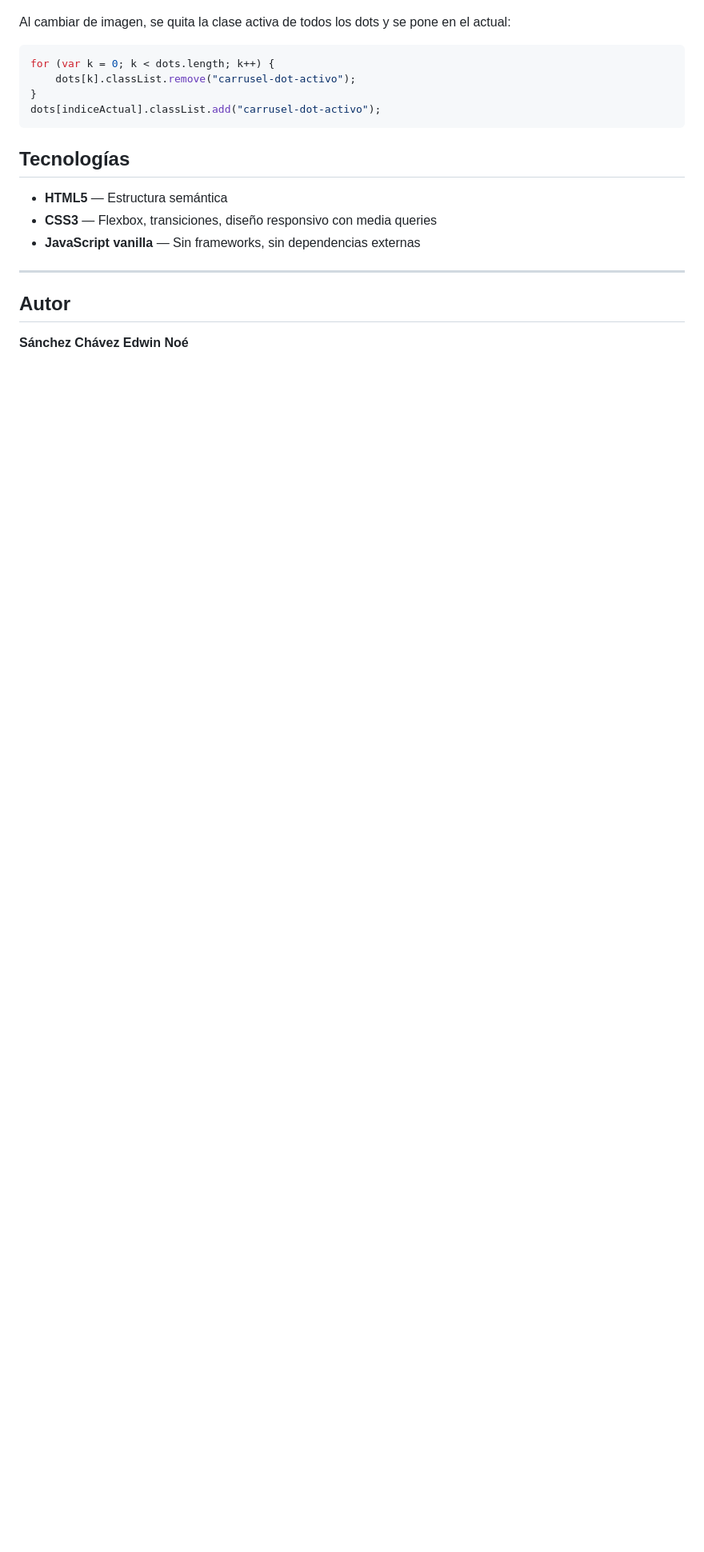
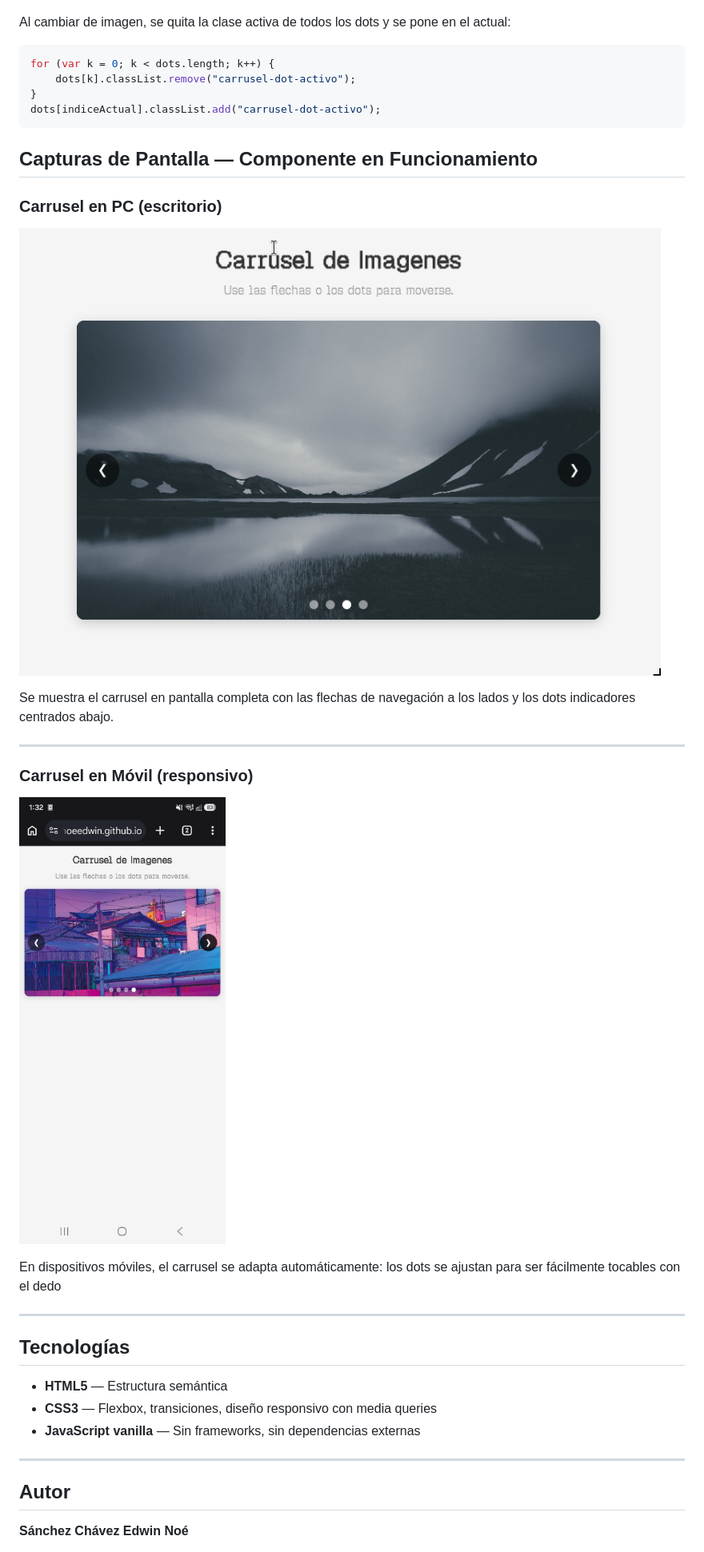
Before and after one commit to noeEdwin/ComponenteJS, a Markdown page: README.md, the part around the change printed below. Shown: that part at 80% size. GitHub-like rendering; pictures changed too: img/carruselMobile.jpeg (added), img/carruselPC.png (added); blank space fills up the shorter version.

Commit message:
capturas en readme

````diff
--- a/README.md
+++ b/README.md
@@ -237,6 +239,24 @@ for (var k = 0; k < dots.length; k++) {
 dots[indiceActual].classList.add("carrusel-dot-activo");
 ```
 
+## Capturas de Pantalla — Componente en Funcionamiento
+
+### Carrusel en PC (escritorio)
+
+![Carrusel en PC](img/carruselPC.png)
+
+Se muestra el carrusel en pantalla completa con las flechas de navegación a los lados y los dots indicadores centrados abajo.
+
+---
+
+### Carrusel en Móvil (responsivo)
+
+![Carrusel en Móvil](img/carruselMobile.jpeg)
+
+En dispositivos móviles, el carrusel se adapta automáticamente: los dots se ajustan para ser fácilmente tocables con el dedo
+
+---
+
 ## Tecnologías
 
 - **HTML5** — Estructura semántica
````
Also changed, not shown: other parts of README.md (+3 -1 lines).
